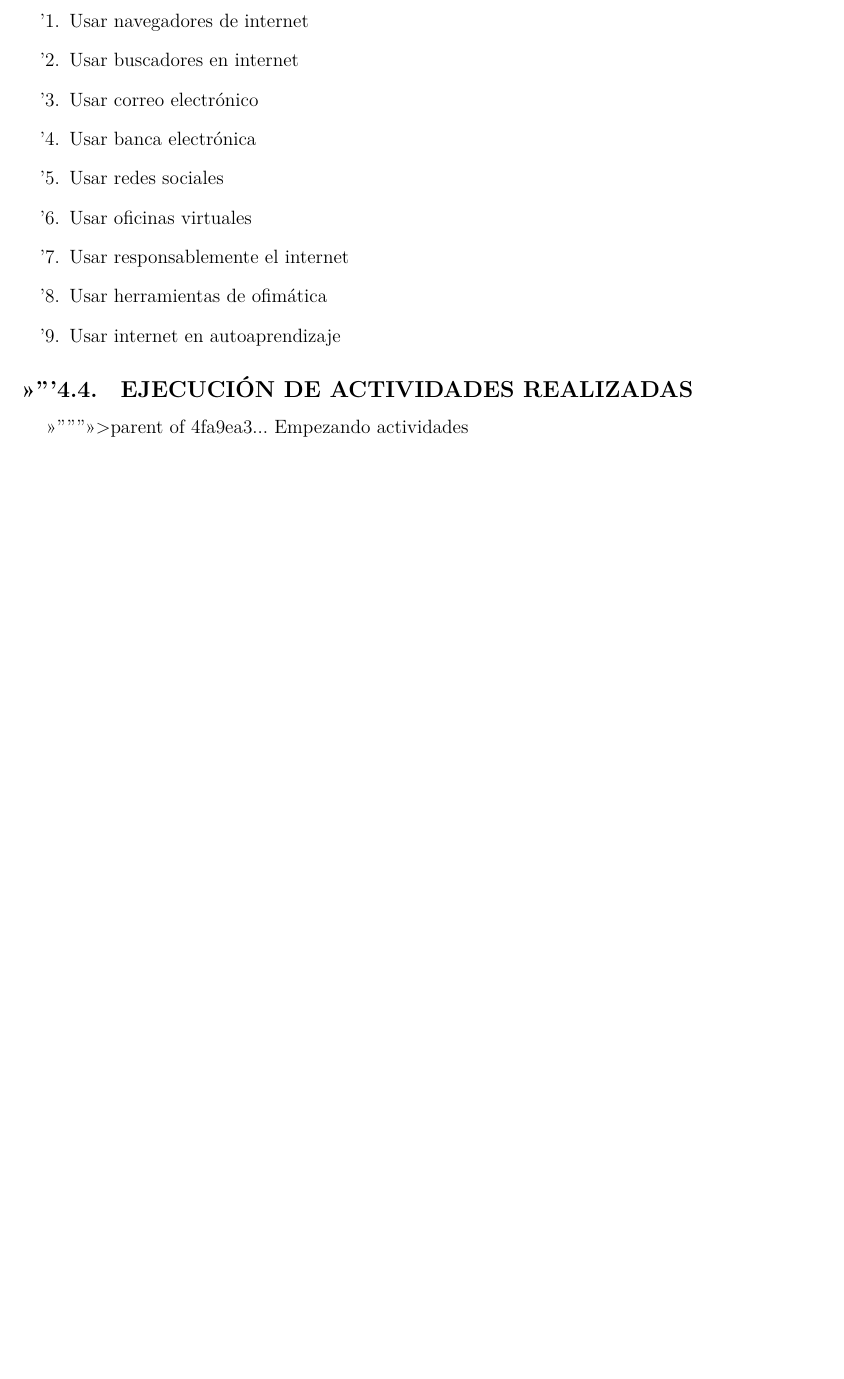
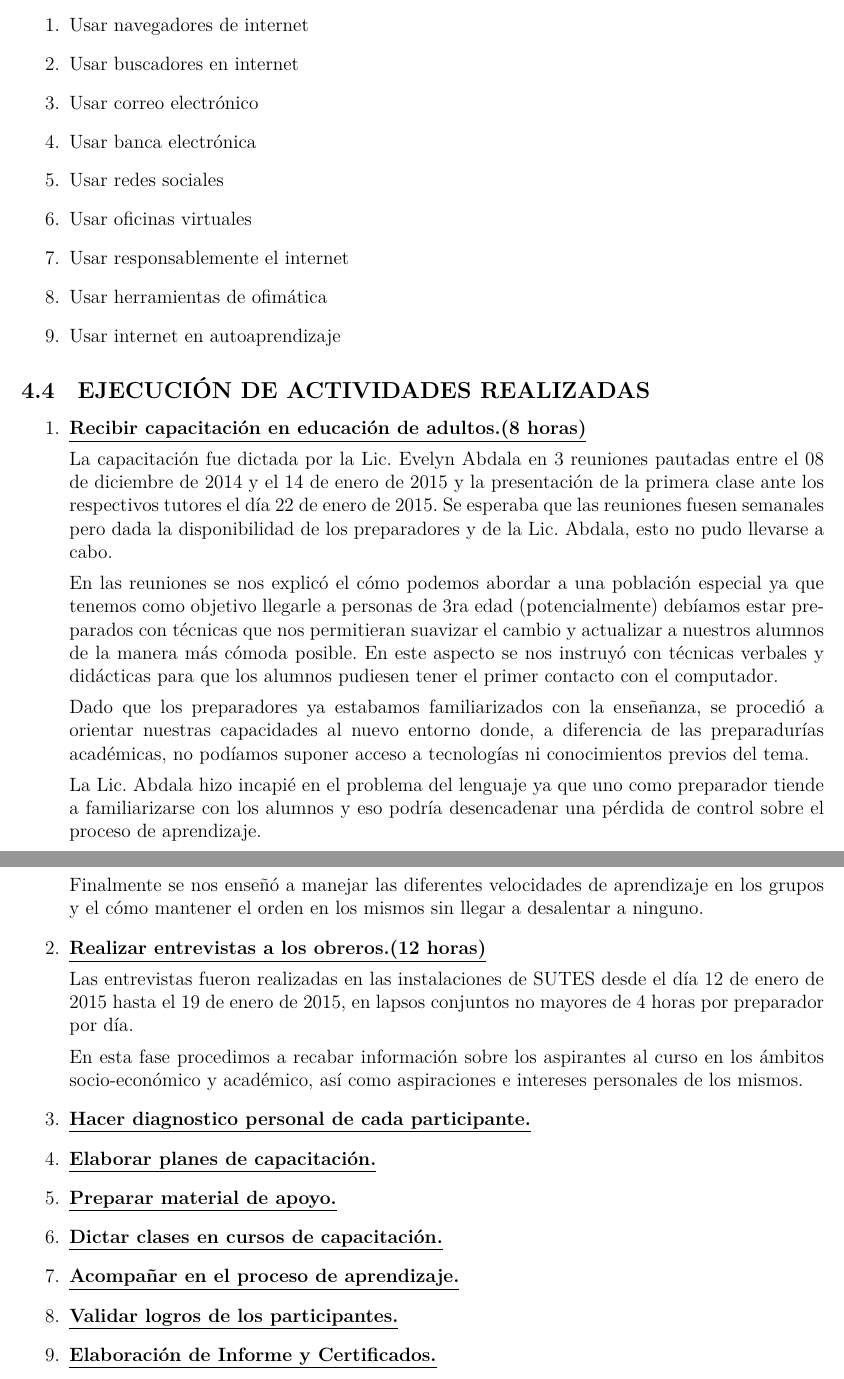
Before and after one commit to alejandrotarazona/Informe, a LaTeX document (InformeSC.tex): part of page 6 of 10 before the commit and two parts of pages 6 and 7 of 11 after it, the two joined at a grey line, cut so that both start at the same text, the shorter picture padded with empty space. Compiled offline with XeLaTeX.

Commit message:
Post Frustracion
Esperemos que si funciones

```diff
--- a/InformeSC.tex
+++ b/InformeSC.tex
@@ -1,7 +1,10 @@
 \documentclass[letterpaper,12pt]{article}
 
-\usepackage[spanish]{babel}
-\usepackage[utf8]{inputenc}
+\usepackage{polyglossia}
+\setdefaultlanguage{spanish}
+
+%\usepackage[utf8]{inputenc}
+
 \usepackage{graphicx}
 \usepackage{footnote}
 \usepackage[top=2cm, left=2cm, right=2cm, bottom=2cm]{geometry}
@@ -72,7 +74,33 @@
                 \item Usar internet en autoaprendizaje
             \end{enumerate}
         \subsection{EJECUCIÓN DE ACTIVIDADES REALIZADAS}
->>>>>>> parent of 4fa9ea3... Empezando actividades
+         \begin{enumerate}
+             \item \underline{\textbf{Recibir capacitación en educación de adultos.(8 horas)}}
+
+             La capacitación fue dictada por la Lic. Evelyn Abdala en 3 reuniones pautadas entre el 08 de diciembre de 2014 y el 14 de enero de 2015 y la presentaci\'{o}n de la primera clase ante los respectivos tutores el d\'{i}a 22 de enero de 2015. Se esperaba que las reuniones fuesen semanales pero dada la disponibilidad de los preparadores y de la Lic. Abdala, esto no pudo llevarse a cabo.
+
+             En las reuniones se nos explic\'{o} el c\'{o}mo podemos abordar a una población especial ya que tenemos como objetivo llegarle a personas de 3ra edad (potencialmente) debíamos estar preparados con técnicas que nos permitieran suavizar el cambio y actualizar a nuestros alumnos de la manera más cómoda posible. En este aspecto se nos instruyó con técnicas verbales y didácticas para que los alumnos pudiesen tener el primer contacto con el computador.
+
+             Dado que los preparadores ya estabamos familiarizados con la enseñanza, se procedió a orientar nuestras capacidades al nuevo entorno donde, a diferencia de las preparadurías académicas, no podíamos suponer acceso a tecnologías ni conocimientos previos del tema.
+
+             La Lic. Abdala hizo incapié en el problema del lenguaje ya que uno como preparador tiende a familiarizarse con los alumnos y eso podría desencadenar una pérdida de control sobre el proceso de aprendizaje.
+
+             Finalmente se nos enseñó a manejar las diferentes velocidades de aprendizaje en los grupos y el cómo mantener el orden en los mismos sin llegar a desalentar a ninguno.
+
+             \item \underline{\textbf{Realizar entrevistas a los obreros.(12 horas)}}
+
+             Las entrevistas fueron realizadas en las instalaciones de SUTES desde el día 12 de enero de 2015 hasta el 19 de enero de 2015, en lapsos conjuntos no mayores de 4 horas por preparador por día.
+
+             En esta fase procedimos a recabar información sobre los aspirantes al curso en los ámbitos socio-económico y académico, así como aspiraciones e intereses personales de los mismos.
+
+             \item \underline{\textbf{Hacer diagnostico personal de cada participante.}}
+             \item \underline{\textbf{Elaborar planes de capacitación.}}
+             \item \underline{\textbf{Preparar material de apoyo.}}
+             \item \underline{\textbf{Dictar clases en cursos de capacitación.}}
+             \item \underline{\textbf{Acompañar en el proceso de aprendizaje.}}
+             \item \underline{\textbf{Validar logros de los participantes.}}
+             \item \underline{\textbf{Elaboración de Informe y Certificados.}}
+            \end{enumerate}
 	\pagebreak
 
 	\section{RELACIÓN DEL PROYECTO TRABAJADO CON LA FORMACIÓN ACADÉMICA	DEL ESTUDIANTE}
```
Also changed, not shown: InformeSC.pdf, InformeSC.tex (7 more changed lines), 5 other files.
